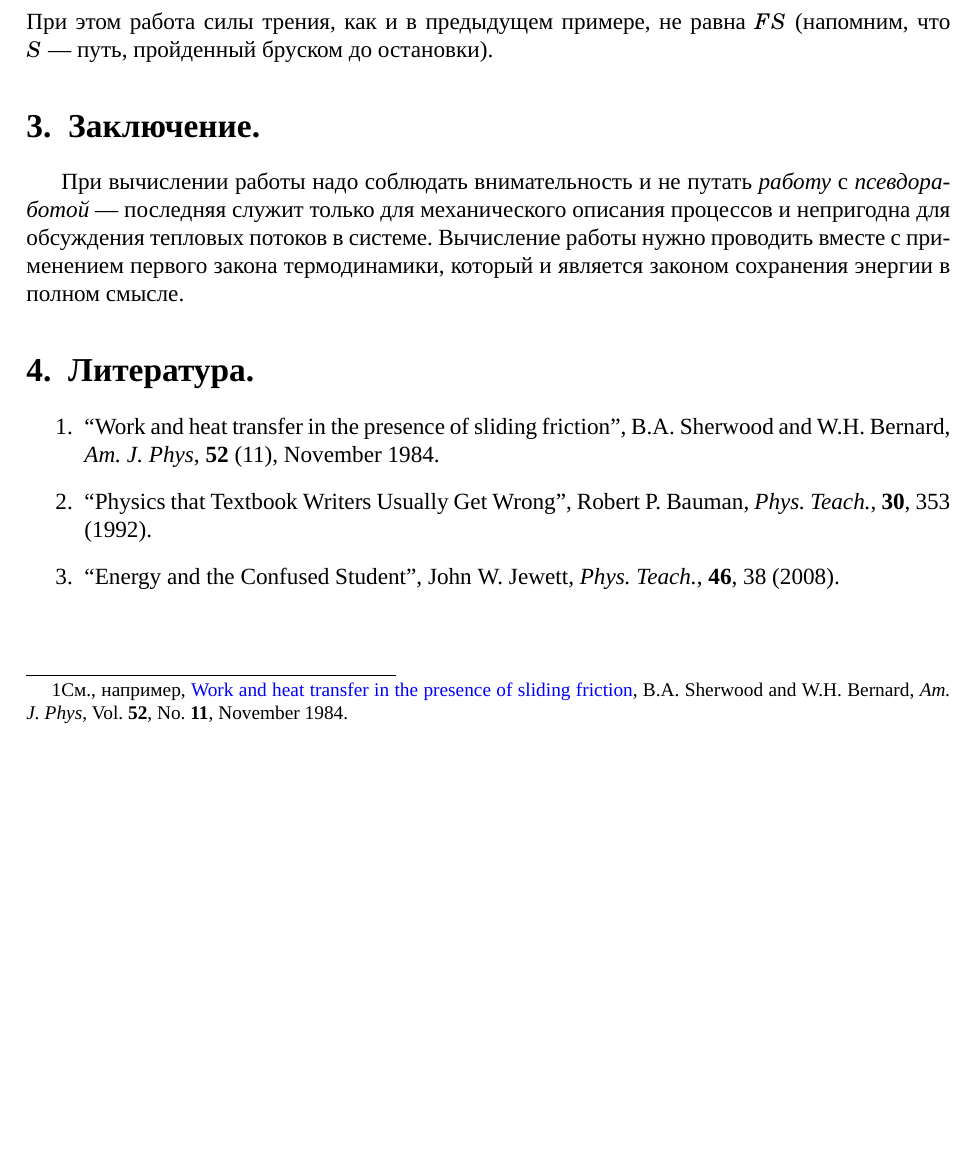
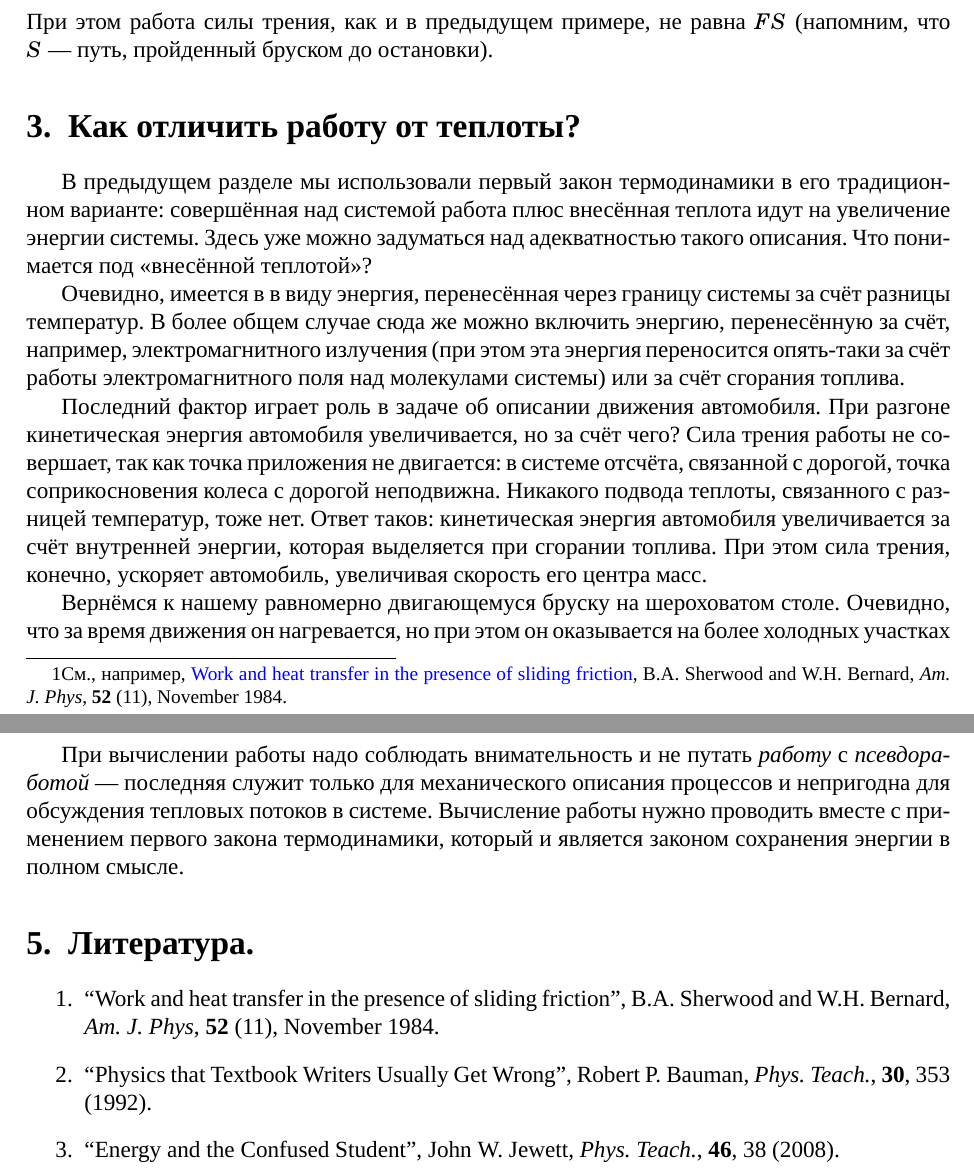
Before and after one commit to shender/shender.github.com, a LaTeX paper (teach/work_and_heat.tex): part of page 4 of 4 before the commit and two parts of pages 4 and 5 of 5 after it, the two joined at a grey line, cut so that both start at the same text, the shorter picture padded with empty space. Compiled offline with XeLaTeX; a missing font is replaced by an installed copy or a similar font.

Commit message:
добавлен раздел про различие между работой и теплотой

```diff
--- a/teach/work_and_heat.tex
+++ b/teach/work_and_heat.tex
@@ -373,7 +371,6 @@
         mark=at position 0.6 with {\arrow{latex}}}}}}
 
 \pgfplotsset{compat=newest}
-\pagestyle{empty}
 
 \begin{document}
 %\parindent=0mm
@@ -645,10 +641,10 @@ $0=0$. Попробуем применить к этой ситуации пер
 
 Каковы причины того, что $x<d$? Детальный ответ на этот вопрос можно
 дать, рассматривая микроскопический механизм возникновения
-трения\footnote{См., например, \href{http://db.tt/lXQPSHtM}{Work and heat transfer in the
-    presence of sliding friction}, B.A. Sherwood and W.H. Bernard,
-  \textit{Am. J. Phys}, Vol. \textbf{52}, No. \textbf{11}, November 1984.}. В данной
-заметке этот вопрос не обсуждается.
+трения\footnote{См., например, \href{http://db.tt/lXQPSHtM}{Work and
+    heat transfer in the presence of sliding friction}, B.A. Sherwood
+  and W.H. Bernard, \textit{Am. J. Phys}, \textbf{52} (11), November
+  1984.}. В данной заметке этот вопрос не обсуждается.
 
 Разумеется, мы получим похожий результат, если будем рассматривать
 систему, состояющую только из стола. В такой системе внешней силой
@@ -687,3 +683,32 @@ $0=0$. Попробуем применить к этой ситуации пер
 При этом работа силы трения, как и в предыдущем примере, не равна $FS$
 (напомним, что $S$~---~путь, пройденный бруском до остановки).
 
+\section{Как отличить работу от теплоты? }
+\label{sec:diff_work_heat}
+
+В предыдущем разделе мы использовали первый закон термодинамики в его
+традиционном варианте: совершённая над системой работа плюс внесённая
+теплота идут на увеличение энергии системы. Здесь уже можно задуматься
+над адекватностью такого описания. Что понимается под <<внесённой
+теплотой>>?
+
+Очевидно, имеется в в виду энергия, перенесённая через границу системы
+за счёт разницы температур. В более общем случае сюда же можно
+включить энергию, перенесённую за счёт, например, электромагнитного
+излучения (при этом эта энергия переносится опять-таки за счёт работы
+электромагнитного поля над молекулами системы) или за счёт сгорания
+топлива.
+
+Последний фактор играет роль в задаче об описании движения
+автомобиля. При разгоне кинетическая энергия автомобиля увеличивается,
+но за счёт чего? Сила трения работы не совершает, так как точка
+приложения не двигается: в системе отсчёта, связанной с дорогой, точка
+соприкосновения колеса с дорогой неподвижна. Никакого подвода теплоты,
+связанного с разницей температур, тоже нет. Ответ таков: кинетическая
+энергия автомобиля увеличивается за счёт внутренней энергии, которая
+выделяется при сгорании топлива. При этом сила трения, конечно,
+ускоряет автомобиль, увеличивая скорость его центра масс.
+
+Вернёмся к нашему равномерно двигающемуся бруску на шероховатом
+столе. Очевидно, что за время движения он нагревается, но при этом он
+оказывается на более холодных участках стола, следовательно, в этот
```
Also changed, not shown: teach/work_and_heat.pdf, teach/work_and_heat.tex (39 more changed lines).
